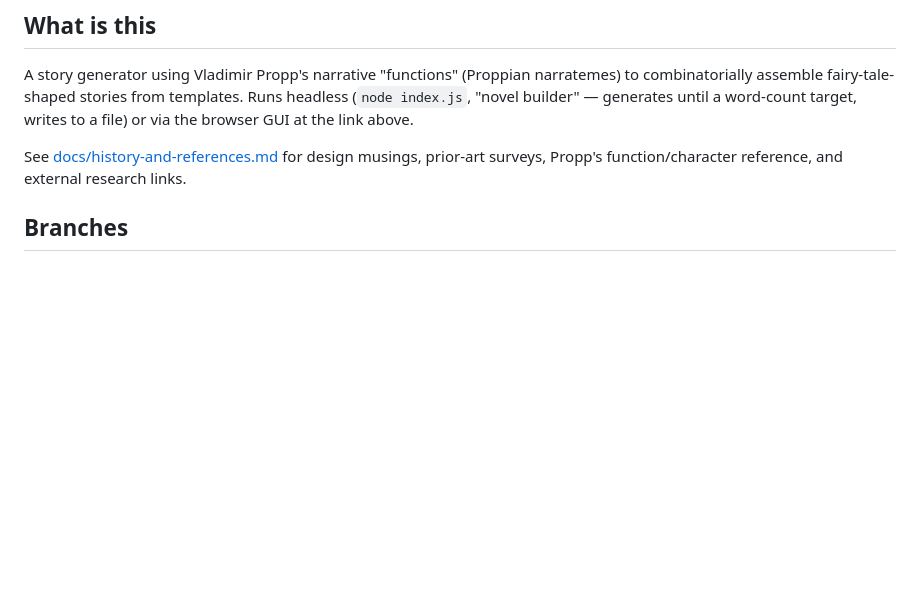
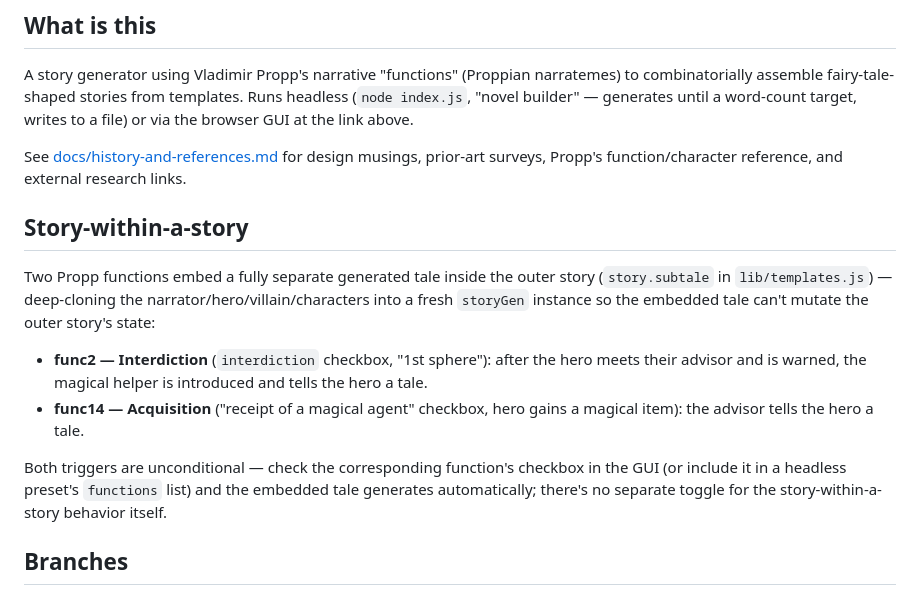
Before and after one commit to MichaelPaulukonis/malepropp, a Markdown page: README.md, the part around the change. GitHub-like rendering; blank space fills up the shorter version.

Commit message:
docs: document story-within-a-story triggers in README
func2 (Interdiction) and func14 (Acquisition) both unconditionally embed
a subtale via story.subtale - not obvious from the UI checkboxes alone.

Co-Authored-By: Claude Sonnet 5 <noreply@anthropic.com>

```diff
--- a/README.md
+++ b/README.md
@@ -5,6 +5,15 @@ Try it out at http://michaelpaulukonis.github.io/malepropp/
 A story generator using Vladimir Propp's narrative "functions" (Proppian narratemes) to combinatorially assemble fairy-tale-shaped stories from templates. Runs headless (`node index.js`, "novel builder" — generates until a word-count target, writes to a file) or via the browser GUI at the link above.
 
 See [docs/history-and-references.md](docs/history-and-references.md) for design musings, prior-art surveys, Propp's function/character reference, and external research links.
+
+## Story-within-a-story
+
+Two Propp functions embed a fully separate generated tale inside the outer story (`story.subtale` in `lib/templates.js`) — deep-cloning the narrator/hero/villain/characters into a fresh `storyGen` instance so the embedded tale can't mutate the outer story's state:
+
+- **func2 — Interdiction** (`interdiction` checkbox, "1st sphere"): after the hero meets their advisor and is warned, the magical helper is introduced and tells the hero a tale.
+- **func14 — Acquisition** ("receipt of a magical agent" checkbox, hero gains a magical item): the advisor tells the hero a tale.
+
+Both triggers are unconditional — check the corresponding function's checkbox in the GUI (or include it in a headless preset's `functions` list) and the embedded tale generates automatically; there's no separate toggle for the story-within-a-story behavior itself.
 
 ## Branches
 
```
